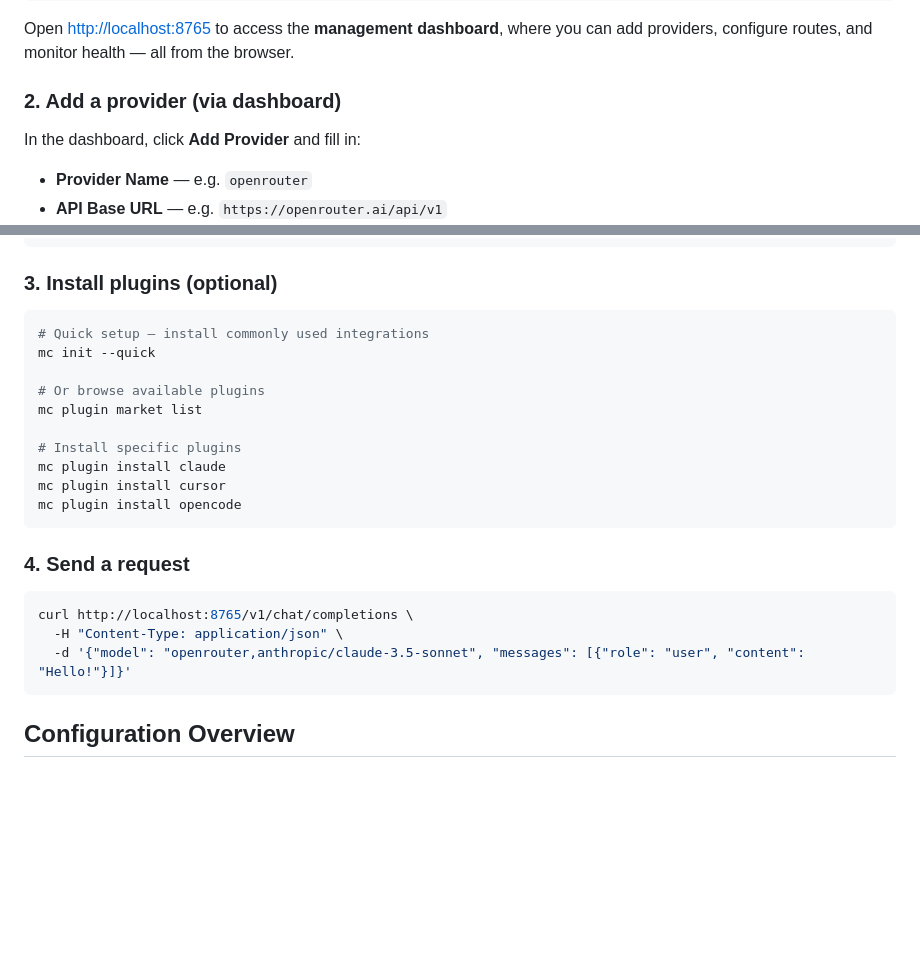
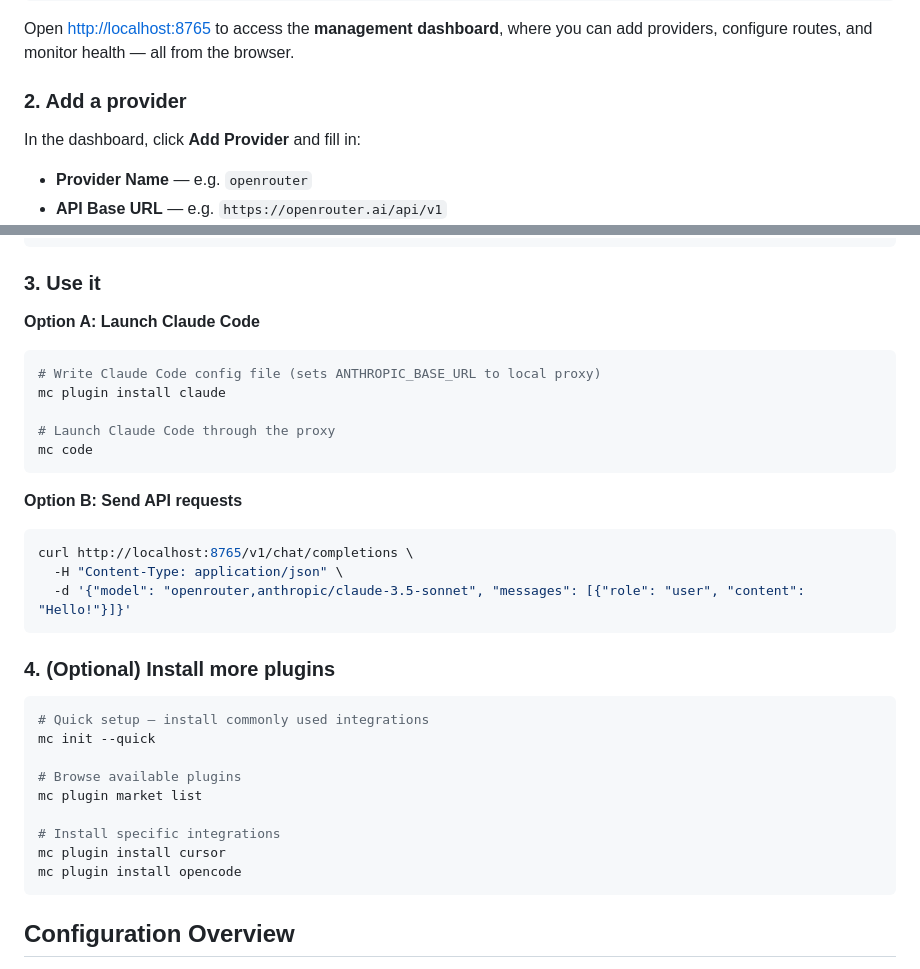
Before and after one commit to yungkei/model-compass, a Markdown page: README.md, 2 parts joined by grey strips. Drawn GitHub-style; blank space fills up the shorter version.

Commit message:
reorganize Quick Start flow: use first, plugins optional

````diff
--- a/README.md
+++ b/README.md
@@ -69,7 +69,7 @@ mc start
 
 Open [http://localhost:8765](http://localhost:8765) to access the **management dashboard**, where you can add providers, configure routes, and monitor health — all from the browser.
 
-### 2. Add a provider (via dashboard)
+### 2. Add a provider
 
 In the dashboard, click **Add Provider** and fill in:
 - **Provider Name** — e.g. `openrouter`
@@ -103,27 +103,38 @@ cp config.example.json ~/.model-compass/config.json
 }
 ```
 
-### 3. Install plugins (optional)
+### 3. Use it
+
+**Option A: Launch Claude Code**
+
+```bash
+# Write Claude Code config file (sets ANTHROPIC_BASE_URL to local proxy)
+mc plugin install claude
+
+# Launch Claude Code through the proxy
+mc code
+```
+
+**Option B: Send API requests**
+
+```bash
+curl http://localhost:8765/v1/chat/completions \
+  -H "Content-Type: application/json" \
+  -d '{"model": "openrouter,anthropic/claude-3.5-sonnet", "messages": [{"role": "user", "content": "Hello!"}]}'
+```
+
+### 4. (Optional) Install more plugins
 
 ```bash
 # Quick setup — install commonly used integrations
 mc init --quick
 
-# Or browse available plugins
+# Browse available plugins
 mc plugin market list
 
-# Install specific plugins
-mc plugin install claude
+# Install specific integrations
 mc plugin install cursor
 mc plugin install opencode
-```
-
-### 4. Send a request
-
-```bash
-curl http://localhost:8765/v1/chat/completions \
-  -H "Content-Type: application/json" \
-  -d '{"model": "openrouter,anthropic/claude-3.5-sonnet", "messages": [{"role": "user", "content": "Hello!"}]}'
 ```
 
 ## Configuration Overview
````
